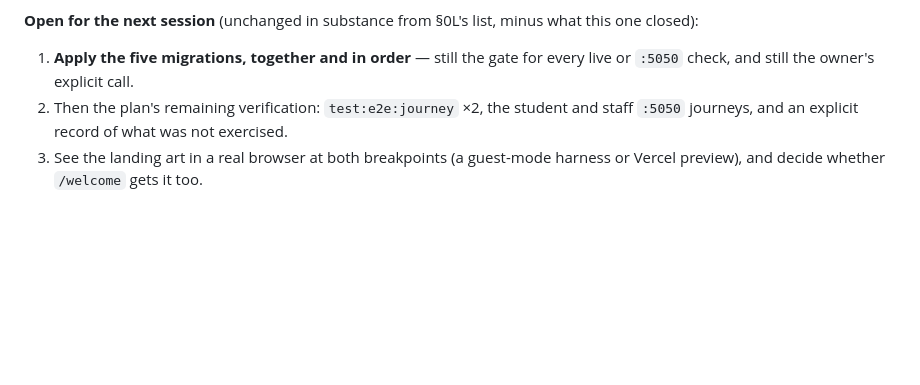
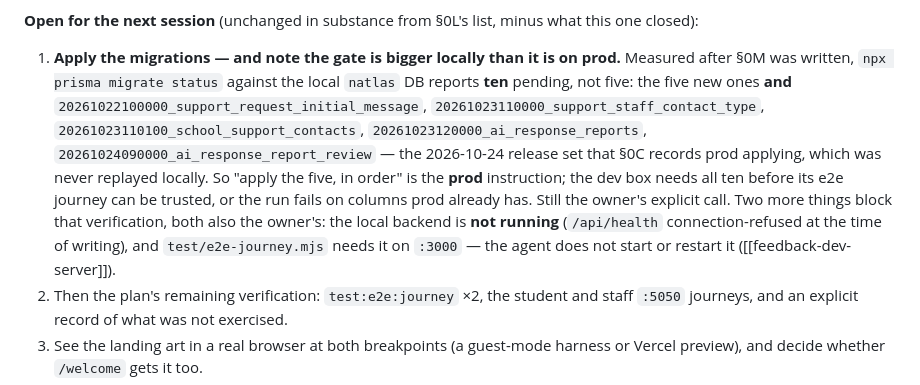
Before and after one commit to Brobot64/soulnurture, a Markdown page: docs/HANDOFF.md, the part around the change. GitHub-like rendering; blank space fills up the shorter version.

Commit message:
EPIC_D_QA_GUARDS_001: §0M said "apply the five migrations" — prisma migrate status says the local database is ten behind, so that instruction was only true of prod.
Verified locally: `npx prisma migrate status` reports ten pending. The five new
Epic D ones are correct, and the other five — 20261022100000_support_request_initial_message,
20261023110000_support_staff_contact_type, 20261023110100_school_support_contacts,
20261023120000_ai_response_reports, 20261024090000_ai_response_report_review — are the
2026-10-24 release set §0C records prod applying. Prod has them; the dev box never got
them replayed. So a local e2e journey would fail on columns prod already has, and would
be blamed on the Epic D work instead of on the local drift.

Also recorded the two remaining blockers for that verification, both owner-side: the local
backend is not running (/api/health connection-refused) and test/e2e-journey.mjs needs it
on :3000 — the agent does not start or restart it.

Verified: `npx prisma migrate status` output quoted above; docs-only commit, no code or
schema touched, nothing applied.

```diff
--- a/docs/HANDOFF.md
+++ b/docs/HANDOFF.md
@@ -356,7 +356,7 @@ The uncertainty spec guards a *direction of inference*, which is what §8's two
 **Plan corrected against the build.** Slice 5a still prescribed `schoolId String? @db.Uuid` on `SupportPerson` — deliberately not done, tenancy already reads through `professional.user.schoolId` via `supportPeopleInSchool`, and a denormalised second copy is a drift bug with a migration attached. It also still told the UI to keep the "not available yet" framing, obsolete since Slice 4 replaced the placeholder; what D8 withholds is the notification pathway, not the screen. Both are now annotated in place, and the executed order is recorded as **5a → 1 → 2 → 3 → 4**, not the plan's 1 → … → 5a.
 
 **Open for the next session** (unchanged in substance from §0L's list, minus what this one closed):
-1. **Apply the five migrations, together and in order** — still the gate for every live or `:5050` check, and still the owner's explicit call.
+1. **Apply the migrations — and note the gate is bigger locally than it is on prod.** Measured after §0M was written, `npx prisma migrate status` against the local `natlas` DB reports **ten** pending, not five: the five new ones **and** `20261022100000_support_request_initial_message`, `20261023110000_support_staff_contact_type`, `20261023110100_school_support_contacts`, `20261023120000_ai_response_reports`, `20261024090000_ai_response_report_review` — the 2026-10-24 release set that §0C records prod applying, which was never replayed locally. So "apply the five, in order" is the **prod** instruction; the dev box needs all ten before its e2e journey can be trusted, or the run fails on columns prod already has. Still the owner's explicit call. Two more things block that verification, both also the owner's: the local backend is **not running** (`/api/health` connection-refused at the time of writing), and `test/e2e-journey.mjs` needs it on `:3000` — the agent does not start or restart it ([[feedback-dev-server]]).
 2. Then the plan's remaining verification: `test:e2e:journey` ×2, the student and staff `:5050` journeys, and an explicit record of what was not exercised.
 3. See the landing art in a real browser at both breakpoints (a guest-mode harness or Vercel preview), and decide whether `/welcome` gets it too.
 4. Reviewer gates D1, D2, D3, D5, D6, D8 — all unchanged, and D2 now has a pinned test that states the discrepancy rather than resolving it.
```
